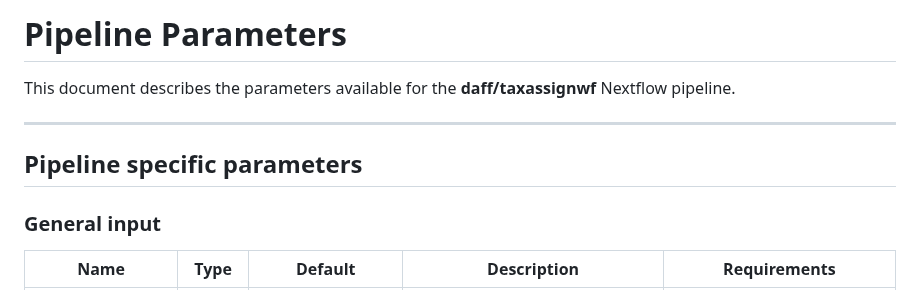
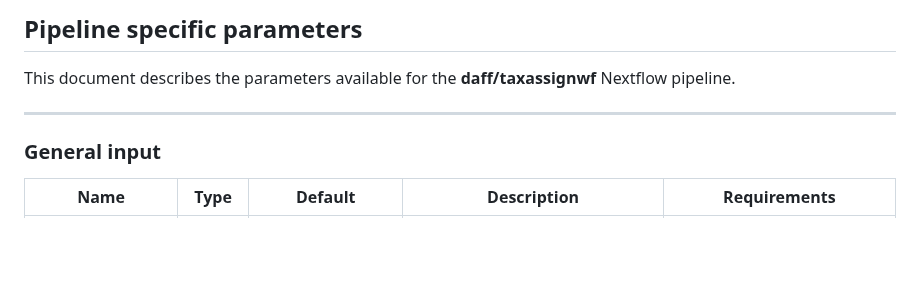
Before and after one commit to qcif/taxodactyl, a Markdown page: docs/params.md, the part around the change. GitHub-like rendering; blank space fills up the shorter version.

```diff
--- a/docs/params.md
+++ b/docs/params.md
@@ -1,10 +1,8 @@
-# Pipeline Parameters
+## Pipeline specific parameters
 
 This document describes the parameters available for the **daff/taxassignwf** Nextflow pipeline.
 
 ---
-
-## Pipeline specific parameters
 
 ### General input
 
```
